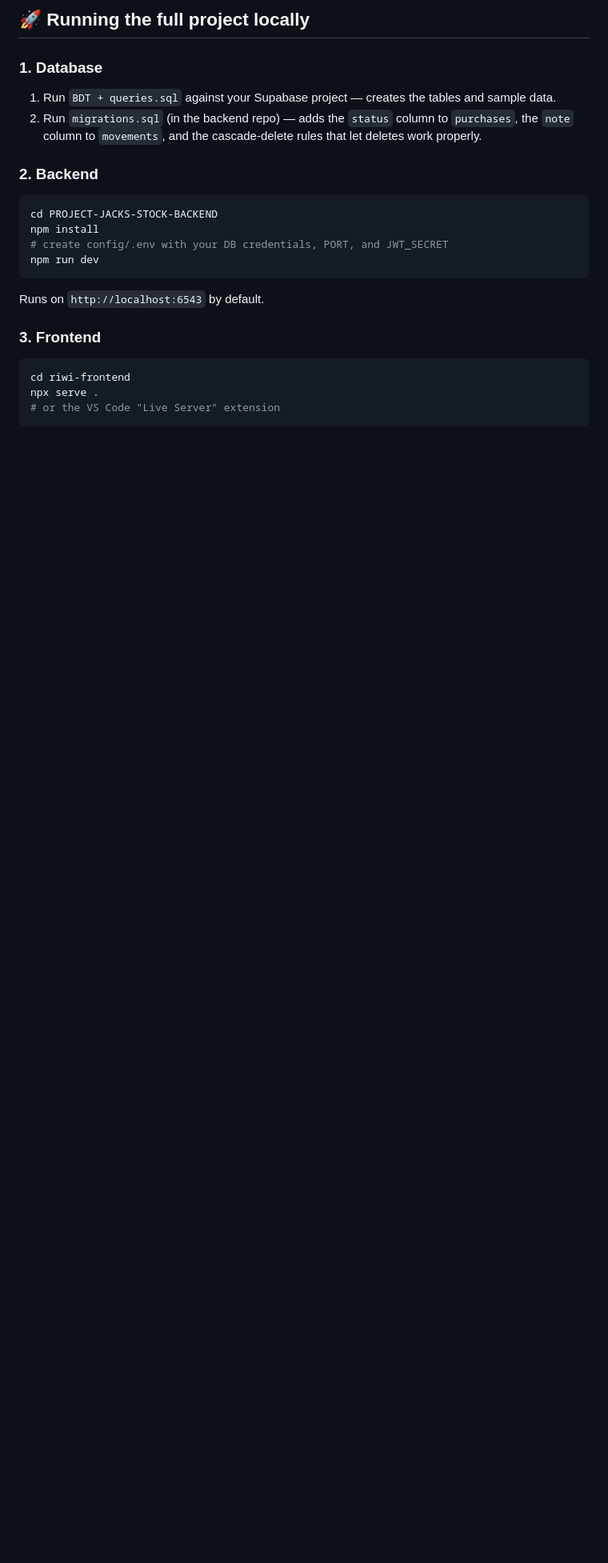
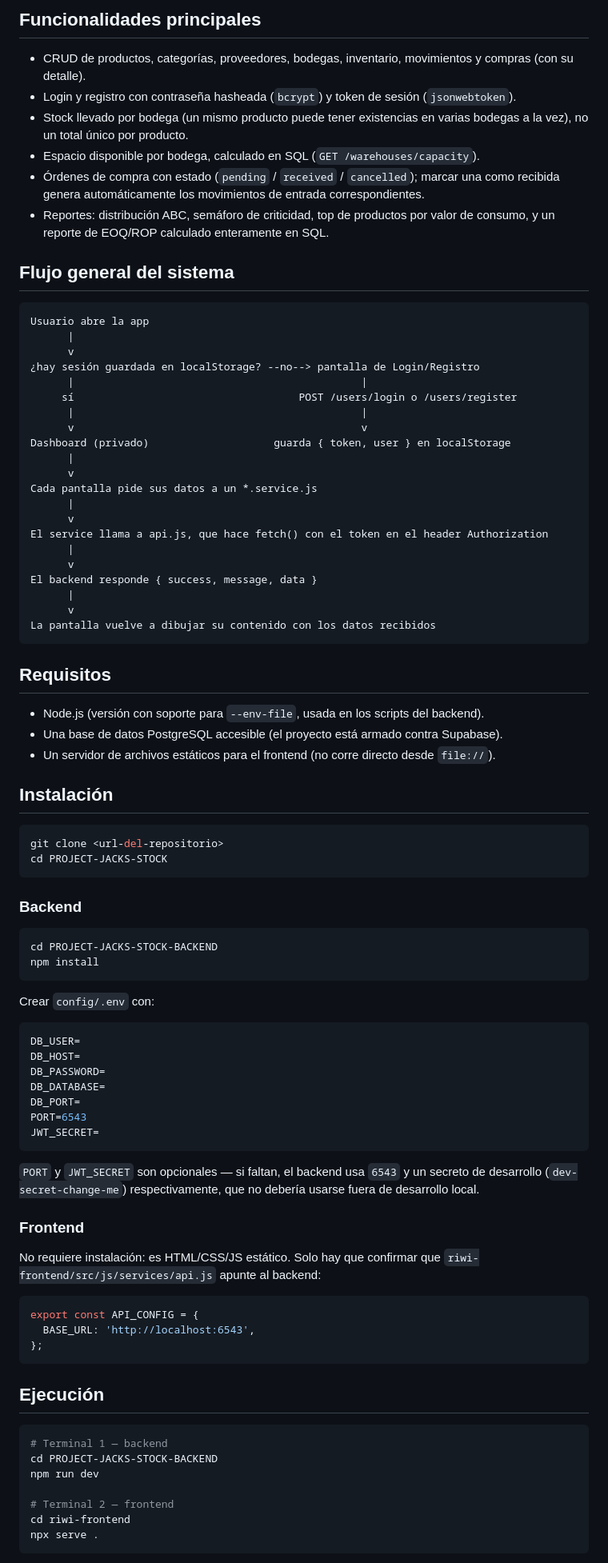
Before and after one commit to Camilo868/PROJECT-JACKS-STOCK, a Markdown page: README.md, the part around one of its changes. Shown at 80% size. Rendered like a GitHub page; blank space fills up the shorter version.

````diff
--- a/README.md
+++ b/README.md
@@ -78,27 +46,92 @@ Both READMEs go deeper into their own setup; this document is the entry point th
 
-## 🚀 Running the full project locally
+## Funcionalidades principales
 
-### 1. Database
+- CRUD de productos, categorías, proveedores, bodegas, inventario, movimientos y compras (con su detalle).
+- Login y registro con contraseña hasheada (`bcrypt`) y token de sesión (`jsonwebtoken`).
+- Stock llevado por bodega (un mismo producto puede tener existencias en varias bodegas a la vez), no un total único por producto.
+- Espacio disponible por bodega, calculado en SQL (`GET /warehouses/capacity`).
+- Órdenes de compra con estado (`pending` / `received` / `cancelled`); marcar una como recibida genera automáticamente los movimientos de entrada correspondientes.
+- Reportes: distribución ABC, semáforo de criticidad, top de productos por valor de consumo, y un reporte de EOQ/ROP calculado enteramente en SQL.
 
-1. Run `BDT + queries.sql` against your Supabase project — creates the tables and sample data.
-2. Run `migrations.sql` (in the backend repo) — adds the `status` column to `purchases`, the `note` column to `movements`, and the cascade-delete rules that let deletes work properly.
+## Flujo general del sistema
 
-### 2. Backend
+```
+Usuario abre la app
+      |
+      v
+¿hay sesión guardada en localStorage? --no--> pantalla de Login/Registro
+      |                                              |
+     sí                                    POST /users/login o /users/register
+      |                                              |
+      v                                              v
+Dashboard (privado)                    guarda { token, user } en localStorage
+      |
+      v
+Cada pantalla pide sus datos a un *.service.js
+      |
+      v
+El service llama a api.js, que hace fetch() con el token en el header Authorization
+      |
+      v
+El backend responde { success, message, data }
+      |
+      v
+La pantalla vuelve a dibujar su contenido con los datos recibidos
+```
+
+## Requisitos
+
+- Node.js (versión con soporte para `--env-file`, usada en los scripts del backend).
+- Una base de datos PostgreSQL accesible (el proyecto está armado contra Supabase).
+- Un servidor de archivos estáticos para el frontend (no corre directo desde `file://`).
+
+## Instalación
+
+```bash
+git clone <url-del-repositorio>
+cd PROJECT-JACKS-STOCK
+```
+
+### Backend
 
 ```bash
 cd PROJECT-JACKS-STOCK-BACKEND
 npm install
-# create config/.env with your DB credentials, PORT, and JWT_SECRET
-npm run dev
 ```
 
-Runs on `http://localhost:6543` by default.
+Crear `config/.env` con:
 
-### 3. Frontend
+```env
+DB_USER=
+DB_HOST=
+DB_PASSWORD=
+DB_DATABASE=
+DB_PORT=
+PORT=6543
+JWT_SECRET=
+```
+
+`PORT` y `JWT_SECRET` son opcionales — si faltan, el backend usa `6543` y un secreto de desarrollo (`dev-secret-change-me`) respectivamente, que no debería usarse fuera de desarrollo local.
+
+### Frontend
+
+No requiere instalación: es HTML/CSS/JS estático. Solo hay que confirmar que `riwi-frontend/src/js/services/api.js` apunte al backend:
+
+```js
+export const API_CONFIG = {
+  BASE_URL: 'http://localhost:6543',
+};
+```
+
+## Ejecución
 
 ```bash
+# Terminal 1 — backend
+cd PROJECT-JACKS-STOCK-BACKEND
+npm run dev
+
+# Terminal 2 — frontend
 cd riwi-frontend
 npx serve .
-# or the VS Code "Live Server" extension
 ```
 
````
Also changed, not shown: other parts of README.md (+69 -102 lines).
